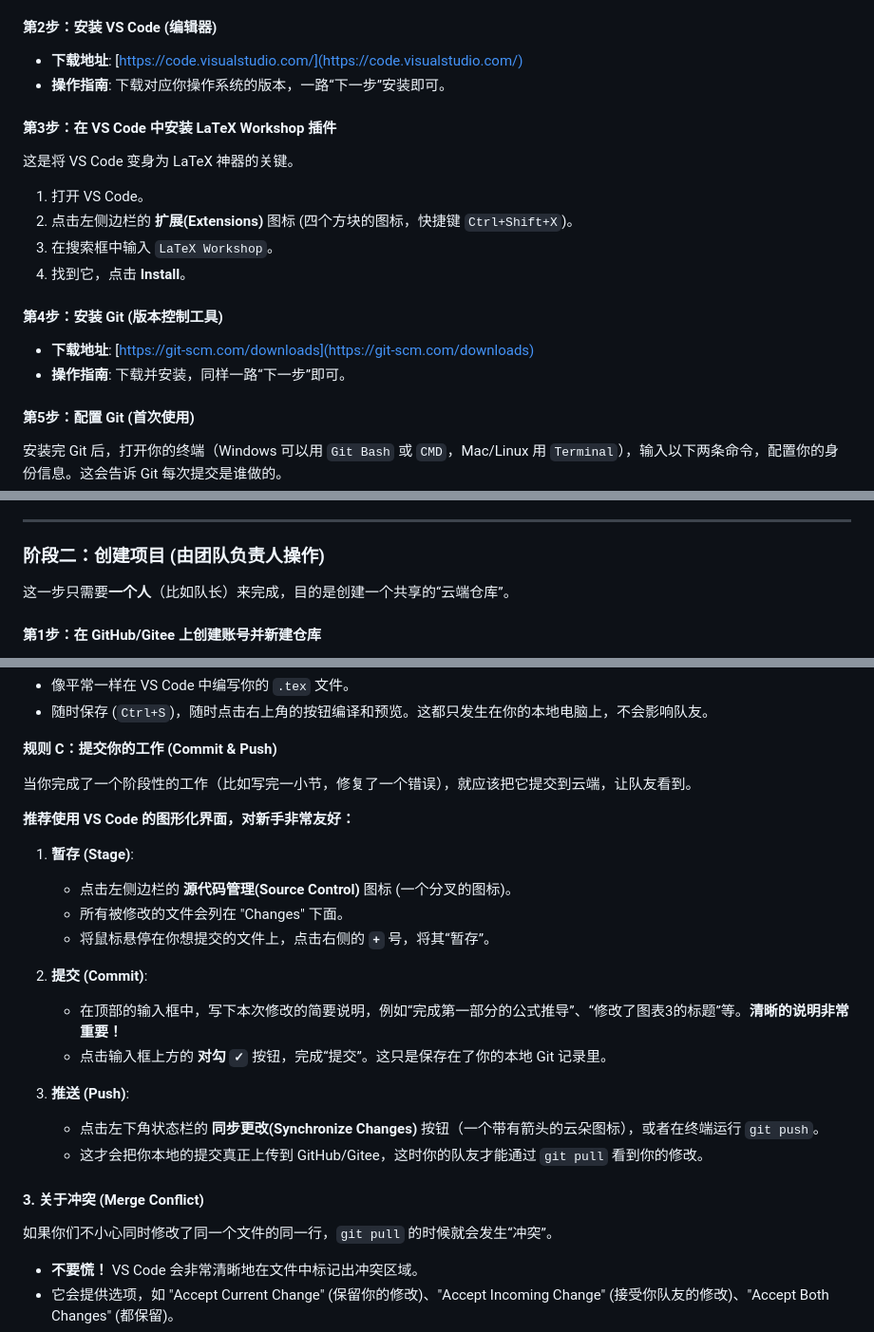
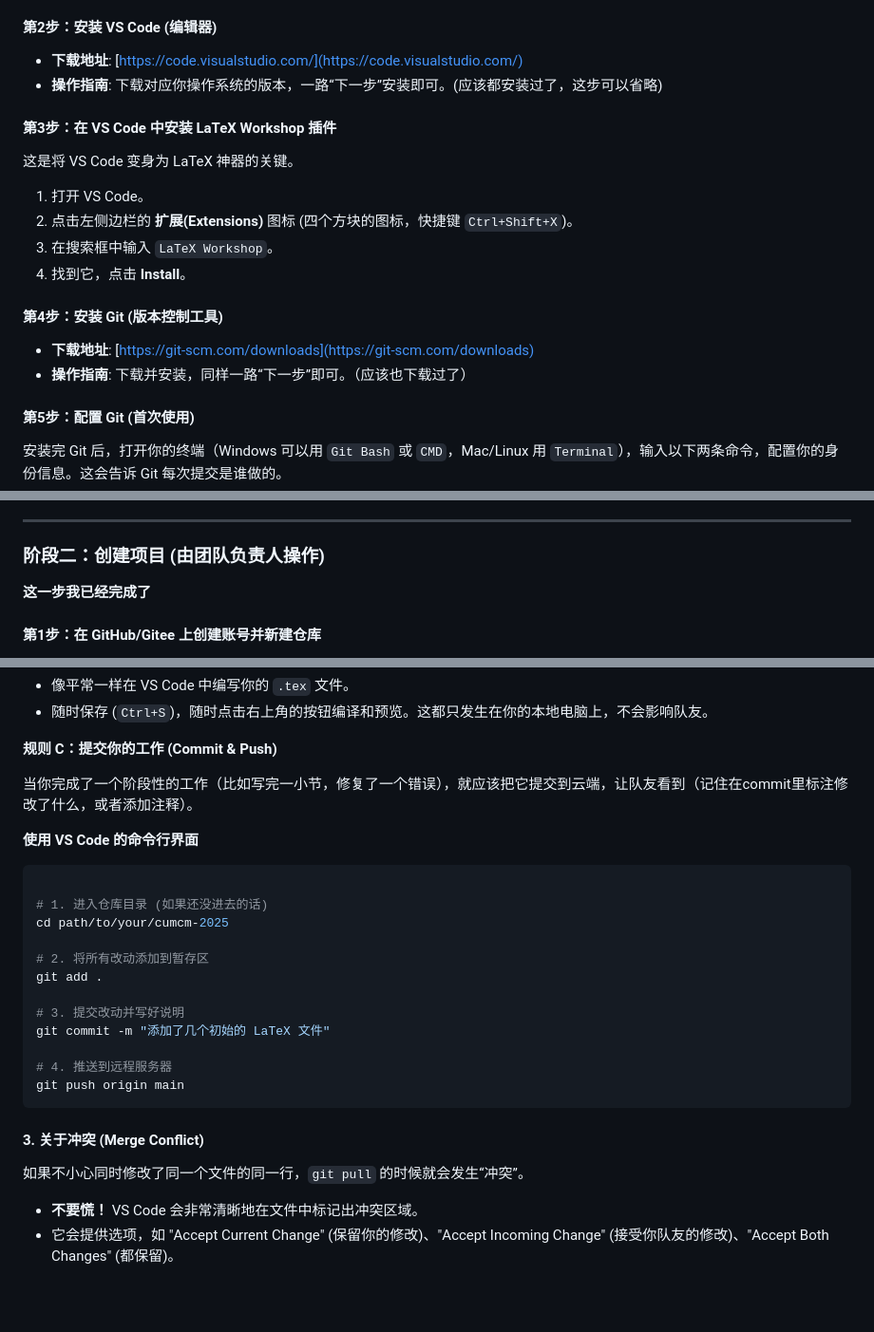
Before and after one commit to ceasonen/cumcm-2025, a Markdown page: README.md, 3 parts joined by grey strips. Shown: that part at 95% size. Drawn GitHub-style; blank space fills up the shorter version.

Commit message:
修改了README

````diff
--- a/README.md
+++ b/README.md
@@ -20,7 +20,7 @@
 #### **第2步：安装 VS Code (编辑器)**
 
   * **下载地址**: [https://code.visualstudio.com/](https://code.visualstudio.com/)
-  * **操作指南**: 下载对应你操作系统的版本，一路“下一步”安装即可。
+  * **操作指南**: 下载对应你操作系统的版本，一路“下一步”安装即可。(应该都安装过了，这步可以省略)
 
 #### **第3步：在 VS Code 中安装 LaTeX Workshop 插件**
 
@@ -34,7 +34,7 @@
 #### **第4步：安装 Git (版本控制工具)**
 
   * **下载地址**: [https://git-scm.com/downloads](https://git-scm.com/downloads)
-  * **操作指南**: 下载并安装，同样一路“下一步”即可。
+  * **操作指南**: 下载并安装，同样一路“下一步”即可。（应该也下载过了）
 
 #### **第5步：配置 Git (首次使用)**
 
@@ -64,7 +64,7 @@ git config --global user.email "你的邮箱地址"
 
 ### **阶段二：创建项目 (由团队负责人操作)**
 
-这一步只需要**一个人**（比如队长）来完成，目的是创建一个共享的“云端仓库”。
+**这一步我已经完成了**
 
 #### **第1步：在 GitHub/Gitee 上创建账号并新建仓库**
 
@@ -117,29 +117,27 @@ git config --global user.email "你的邮箱地址"
 
 **规则 C：提交你的工作 (Commit & Push)**
 
-当你完成了一个阶段性的工作（比如写完一小节，修复了一个错误），就应该把它提交到云端，让队友看到。
+当你完成了一个阶段性的工作（比如写完一小节，修复了一个错误），就应该把它提交到云端，让队友看到（记住在commit里标注修改了什么，或者添加注释）。
 
-**推荐使用 VS Code 的图形化界面，对新手非常友好：**
+**使用 VS Code 的命令行界面**
+```bash
 
-1.  **暂存 (Stage)**:
+# 1. 进入仓库目录 (如果还没进去的话)
+cd path/to/your/cumcm-2025
 
-      * 点击左侧边栏的 **源代码管理(Source Control)** 图标 (一个分叉的图标)。
-      * 所有被修改的文件会列在 "Changes" 下面。
-      * 将鼠标悬停在你想提交的文件上，点击右侧的 **`+`** 号，将其“暂存”。
+# 2. 将所有改动添加到暂存区
+git add .
 
-2.  **提交 (Commit)**:
+# 3. 提交改动并写好说明
+git commit -m "添加了几个初始的 LaTeX 文件"
 
-      * 在顶部的输入框中，写下本次修改的简要说明，例如“完成第一部分的公式推导”、“修改了图表3的标题”等。**清晰的说明非常重要！**
-      * 点击输入框上方的 **对勾 `✓`** 按钮，完成“提交”。这只是保存在了你的本地 Git 记录里。
-
-3.  **推送 (Push)**:
-
-      * 点击左下角状态栏的 **同步更改(Synchronize Changes)** 按钮（一个带有箭头的云朵图标），或者在终端运行 `git push`。
-      * 这才会把你本地的提交真正上传到 GitHub/Gitee，这时你的队友才能通过 `git pull` 看到你的修改。
+# 4. 推送到远程服务器
+git push origin main
+```
 
 #### **3. 关于冲突 (Merge Conflict)**
 
-如果你们不小心同时修改了同一个文件的同一行，`git pull` 的时候就会发生“冲突”。
+如果不小心同时修改了同一个文件的同一行，`git pull` 的时候就会发生“冲突”。
 
   * **不要慌！** VS Code 会非常清晰地在文件中标记出冲突区域。
   * 它会提供选项，如 "Accept Current Change" (保留你的修改)、"Accept Incoming Change" (接受你队友的修改)、"Accept Both Changes" (都保留)。
````
Also changed, not shown: other parts of README.md (+0 -2 lines).
